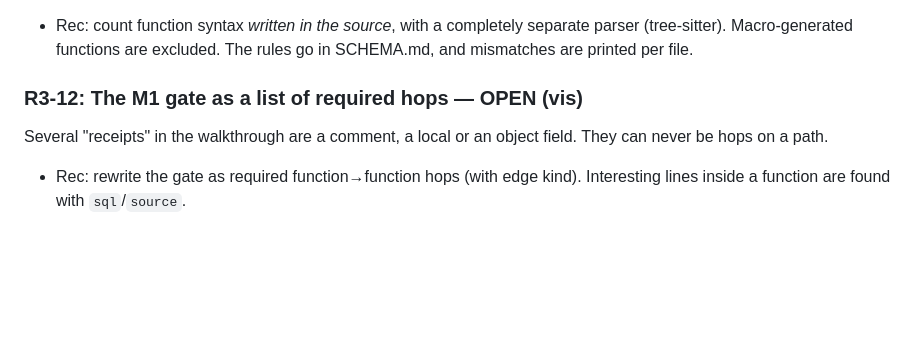
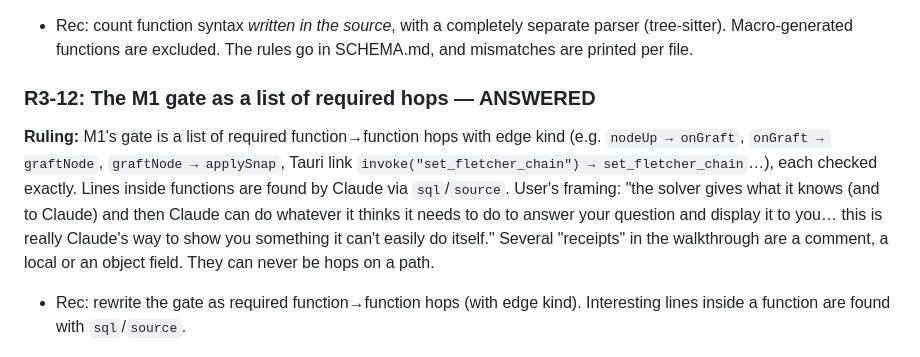
Before and after one commit to andrewsalinas09/Insight, a Markdown page: docs/BUILD-QUESTIONS.md, the part around the change. GitHub-like rendering; blank space fills up the shorter version.

Commit message:
R3-12: M1 gate as required hops
Co-Authored-By: Claude Opus 5.5 <noreply@anthropic.com>

```diff
--- a/docs/BUILD-QUESTIONS.md
+++ b/docs/BUILD-QUESTIONS.md
@@ -809,7 +809,8 @@ The worked example is at commit `cd5d6ff`; your Fletcher working copy has uncomm
 Rust macros generate functions with no source text; closures sit inside `format!(…)`.
 - Rec: count function syntax *written in the source*, with a completely separate parser (tree-sitter). Macro-generated functions are excluded. The rules go in SCHEMA.md, and mismatches are printed per file.
 
-### R3-12: The M1 gate as a list of required hops — OPEN (vis)
+### R3-12: The M1 gate as a list of required hops — ANSWERED
+**Ruling:** M1's gate is a list of required function→function hops with edge kind (e.g. `nodeUp → onGraft`, `onGraft → graftNode`, `graftNode → applySnap`, Tauri link `invoke("set_fletcher_chain") → set_fletcher_chain`…), each checked exactly. Lines inside functions are found by Claude via `sql`/`source`. User's framing: "the solver gives what it knows (and to Claude) and then Claude can do whatever it thinks it needs to do to answer your question and display it to you… this is really Claude's way to show you something it can't easily do itself."
 Several "receipts" in the walkthrough are a comment, a local or an object field. They can never be hops on a path.
 - Rec: rewrite the gate as required function→function hops (with edge kind). Interesting lines inside a function are found with `sql`/`source`.
 
```
